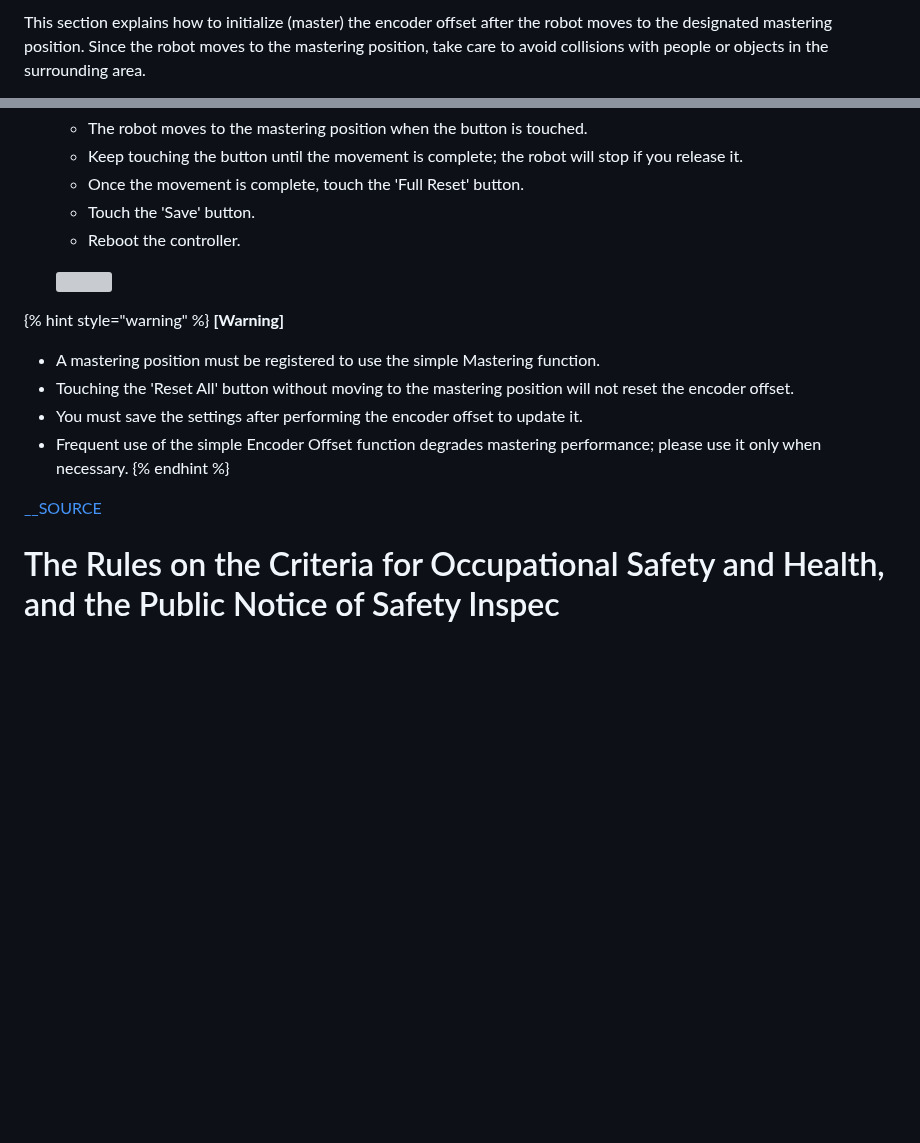
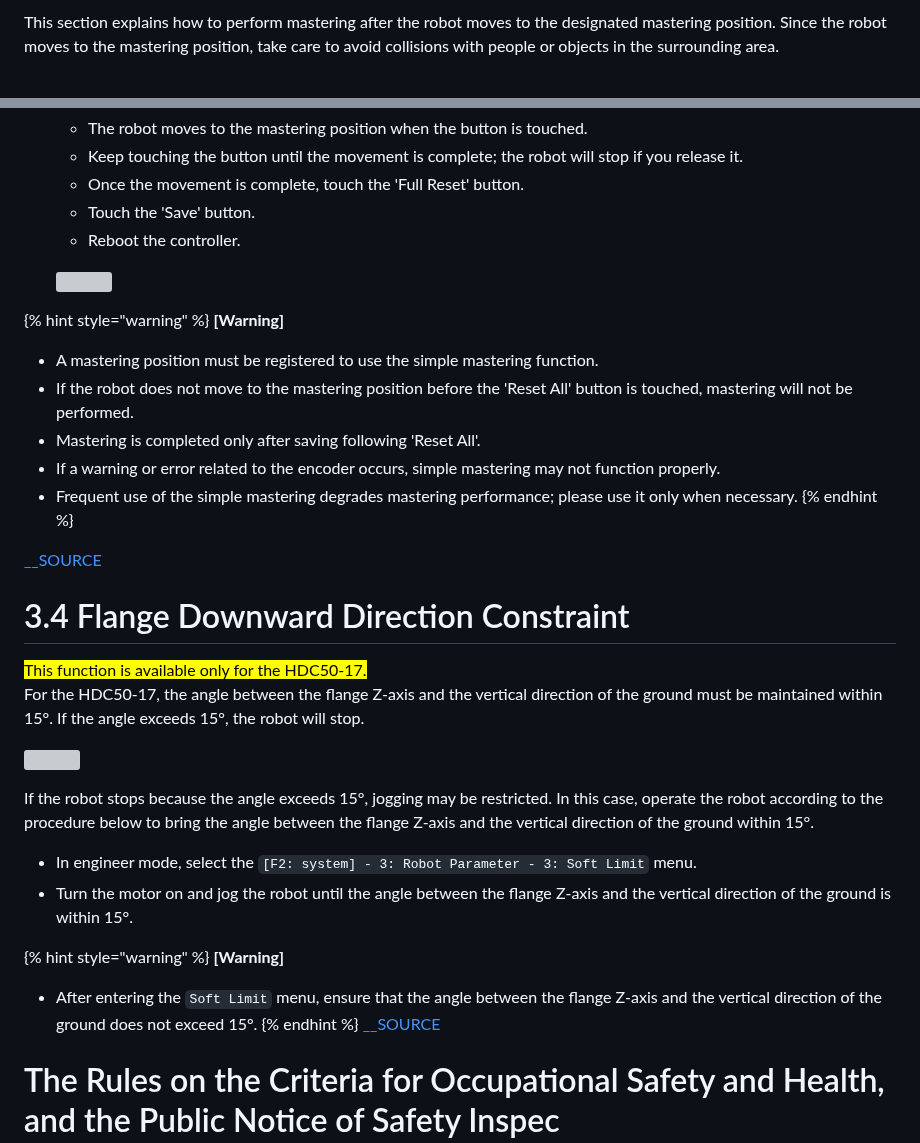
Before and after one commit to hyundai-robotics/doc-cobot-operation, a Markdown page: book.md, 2 parts joined by grey strips. Drawn GitHub-style; blank space fills up the shorter version; grey boxes are pictures that could not be loaded.

```diff
--- a/book.md
+++ b/book.md
@@ -380,3 +383,3 @@ The robot requires mastering at a specific position; this section explains how t
 
-This section explains how to initialize (master) the encoder offset after the robot moves to the designated mastering position. Since the robot moves to the mastering position, take care to avoid collisions with people or objects in the surrounding area.
+This section explains how to perform mastering after the robot moves to the designated mastering position. Since the robot moves to the mastering position, take care to avoid collisions with people or objects in the surrounding area.
 
@@ -393,12 +396,32 @@ This section explains how to initialize (master) the encoder offset after the ro
 
 {% hint style="warning" %}
 **\[Warning]**
-* A mastering position must be registered to use the simple Mastering function.
-* Touching the 'Reset All' button without moving to the mastering position will not reset the encoder offset.
-* You must save the settings after performing the encoder offset to update it.
-* Frequent use of the simple Encoder Offset function degrades mastering performance; please use it only when necessary.
+* A mastering position must be registered to use the simple mastering function.
+* If the robot does not move to the mastering position before the 'Reset All' button is touched, mastering will not be performed.
+* Mastering is completed only after saving following 'Reset All'.
+* If a warning or error related to the encoder occurs, simple mastering may not function properly.
+* Frequent use of the simple mastering degrades mastering performance; please use it only when necessary.
 {% endhint %}
 
+[__SOURCE](3-cobot-Additional-function/3-4-flange-downward.md)
+# 3.4 Flange Downward Direction Constraint
+
+<mark style="color:green;">This function is available only for the HDC50-17.</mark><br>
+For the HDC50-17, the angle between the flange Z-axis and the vertical direction of the ground must be maintained within 15°.
+If the angle exceeds 15°, the robot will stop.
+
+![](../_assets/Flange_angle_HDC50.png)
+
+If the robot stops because the angle exceeds 15°, jogging may be restricted.
+In this case, operate the robot according to the procedure below to bring the angle between the flange Z-axis and the vertical direction of the ground within 15°.
+
+- In engineer mode, select the `[F2: system] - 3: Robot Parameter - 3: Soft Limit` menu.
+- Turn the motor on and jog the robot until the angle between the flange Z-axis and the vertical direction of the ground is within 15°.
+
+{% hint style="warning" %}
+**\[Warning]**
+* After entering the `Soft Limit` menu, ensure that the angle between the flange Z-axis and the vertical direction of the ground does not exceed 15°.
+{% endhint %}
 [__SOURCE](attachment/rules-criteria-and-public-notice.md)
 # The Rules on the Criteria for Occupational Safety and Health, and the Public Notice of Safety Inspec
 
```
Also changed, not shown: other parts of book.md (+15 -12 lines), 3-cobot-Additional-function/3-4-flange-downward.md (added, +18 -0 lines), SUMMARY.md (+1 -0 lines), _assets/Flange_angle_HDC50.png (added).
